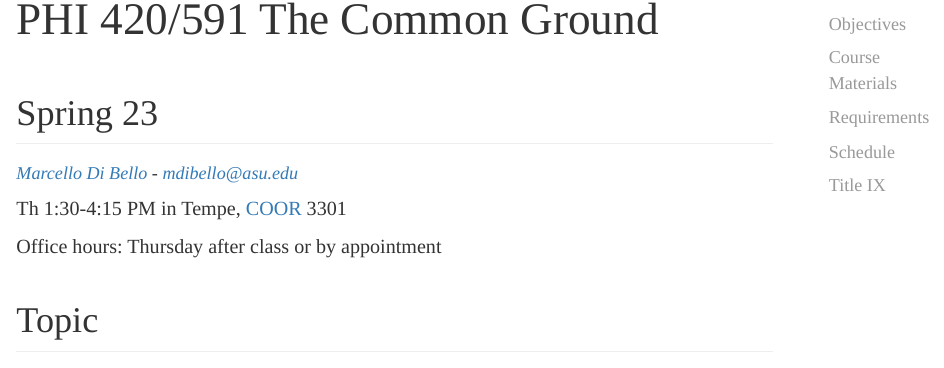
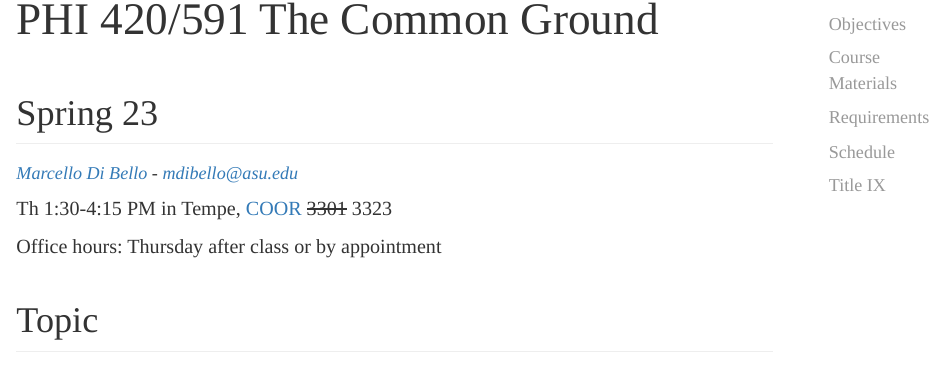
Before and after one commit to marcellodibello/commonground, an R Markdown document (index.Rmd): the page in a window 1100 px wide, from its top. The pictures show the output file index.html that the author committed with the source, opened offline.

Commit message:
new room

```diff
--- a/index.Rmd
+++ b/index.Rmd
@@ -162,7 +162,7 @@ pre { /* Code block - determines code spacing between lines */
 -->
 
 
-Th	1:30-4:15 PM in Tempe, [COOR](https://www.asu.edu/map/interactive/?psCode=COOR) 3301
+Th	1:30-4:15 PM in Tempe, [COOR](https://www.asu.edu/map/interactive/?psCode=COOR) ~~3301~~ 3323
 
 Office hours: Thursday after class or by appointment
 
```
Also changed, not shown: index.html.
